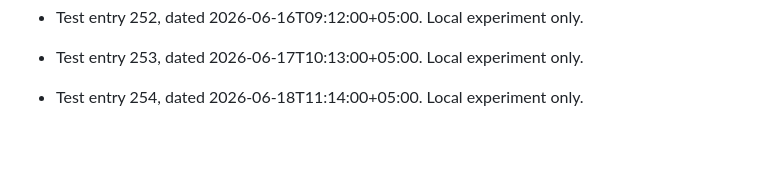
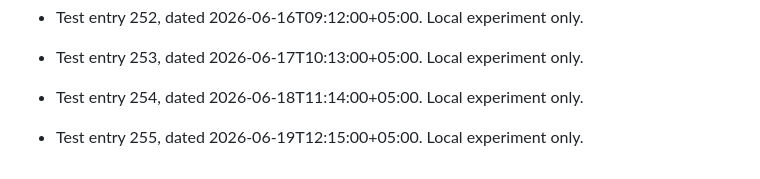
Before and after one commit to 52585-crypt/fyp-project, a Markdown page: git-date-test/local-graph-test.md, the part around the change. Drawn GitHub-style; blank space fills up the shorter version.

Commit message:
test: local git date experiment 255

```diff
--- a/git-date-test/local-graph-test.md
+++ b/git-date-test/local-graph-test.md
@@ -512,3 +512,5 @@ This file is used only for local Git date testing. These commits are not project
 - Test entry 253, dated 2026-06-17T10:13:00+05:00. Local experiment only.
 
 - Test entry 254, dated 2026-06-18T11:14:00+05:00. Local experiment only.
+
+- Test entry 255, dated 2026-06-19T12:15:00+05:00. Local experiment only.
```
